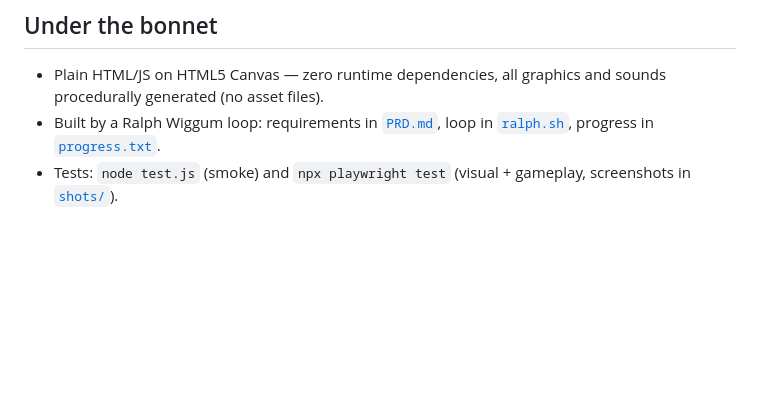
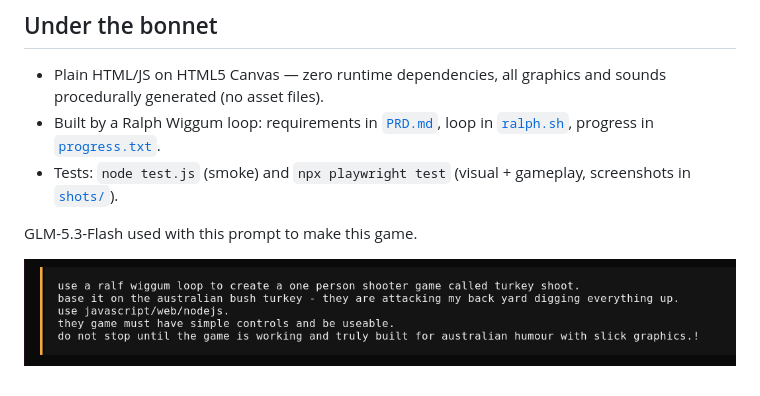
Before and after one commit to eformat/turkey-shoot, a Markdown page: README.md, the part around the change. Rendered like a GitHub page; pictures changed too: shots/turkey-shoot-prompt.png (added); blank space fills up the shorter version.

Commit message:
🦩 initial commit 🦩

```diff
--- a/README.md
+++ b/README.md
@@ -57,3 +57,7 @@ GitHub Actions* on the repo. Click, shoot, repeat.
   [`ralph.sh`](ralph.sh), progress in [`progress.txt`](progress.txt).
 - Tests: `node test.js` (smoke) and `npx playwright test` (visual + gameplay,
   screenshots in [`shots/`](shots)).
+
+GLM-5.3-Flash used with this prompt to make this game.
+
+![TURKEY SHOOT prompt](shots/turkey-shoot-prompt.png)
```
